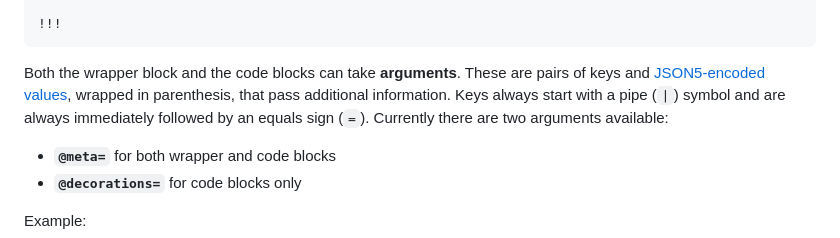
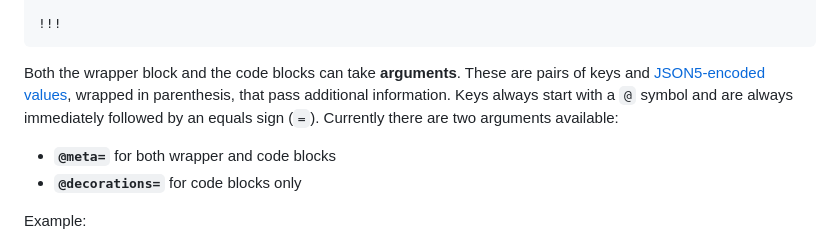
Before and after one commit to CodeMovie/code-movie-markdown-plugins, a Markdown page: README.md, the part around the change printed below. Drawn GitHub-style.

Commit message:
remove last pipe symbols from readme

```diff
--- a/README.md
+++ b/README.md
@@ -261,7 +261,7 @@ The most basic example therefore looks as follows:
 Both the wrapper block and the code blocks can take **arguments**. These are
 pairs of keys and [JSON5-encoded values](https://www.npmjs.com/package/json5),
 wrapped in parenthesis, that pass additional information. Keys always start with
-a pipe (`|`) symbol and are always immediately followed by an equals sign (`=`).
+a `@` symbol and are always immediately followed by an equals sign (`=`).
 Currently there are two arguments available:
 
 - **`@meta=`** for both wrapper and code blocks
```
Also changed, not shown: other parts of README.md (+4 -4 lines).
